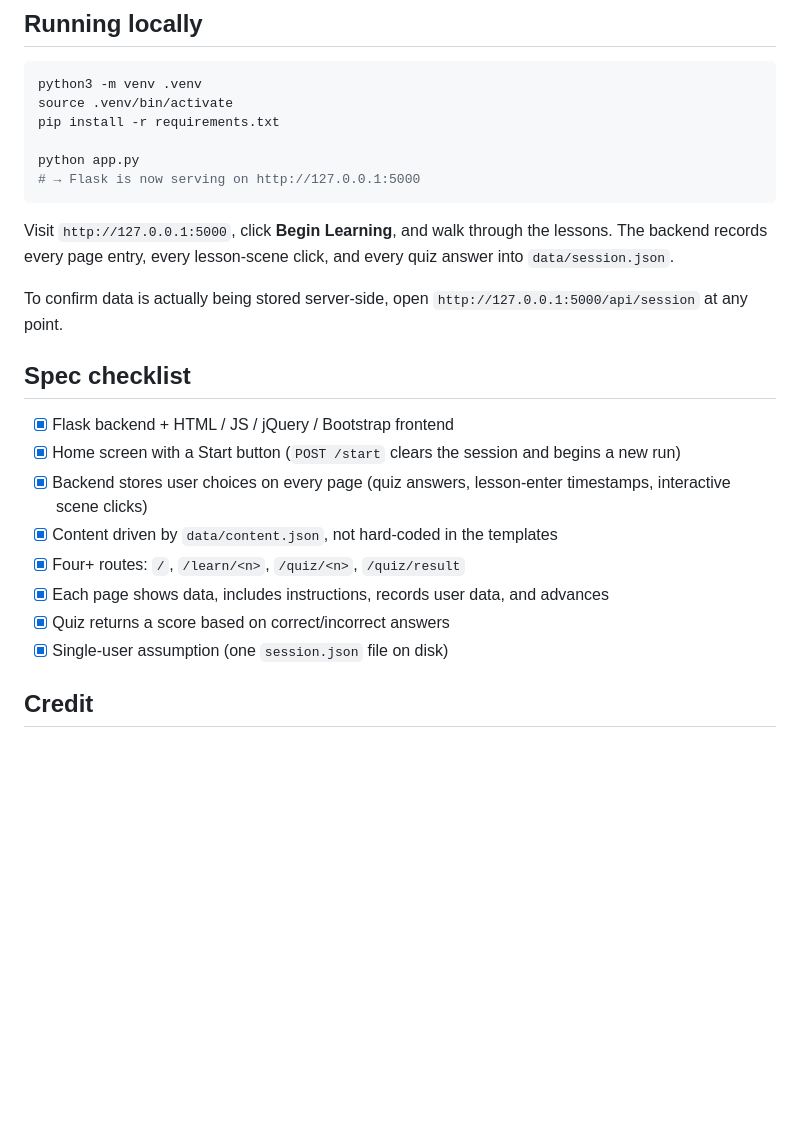
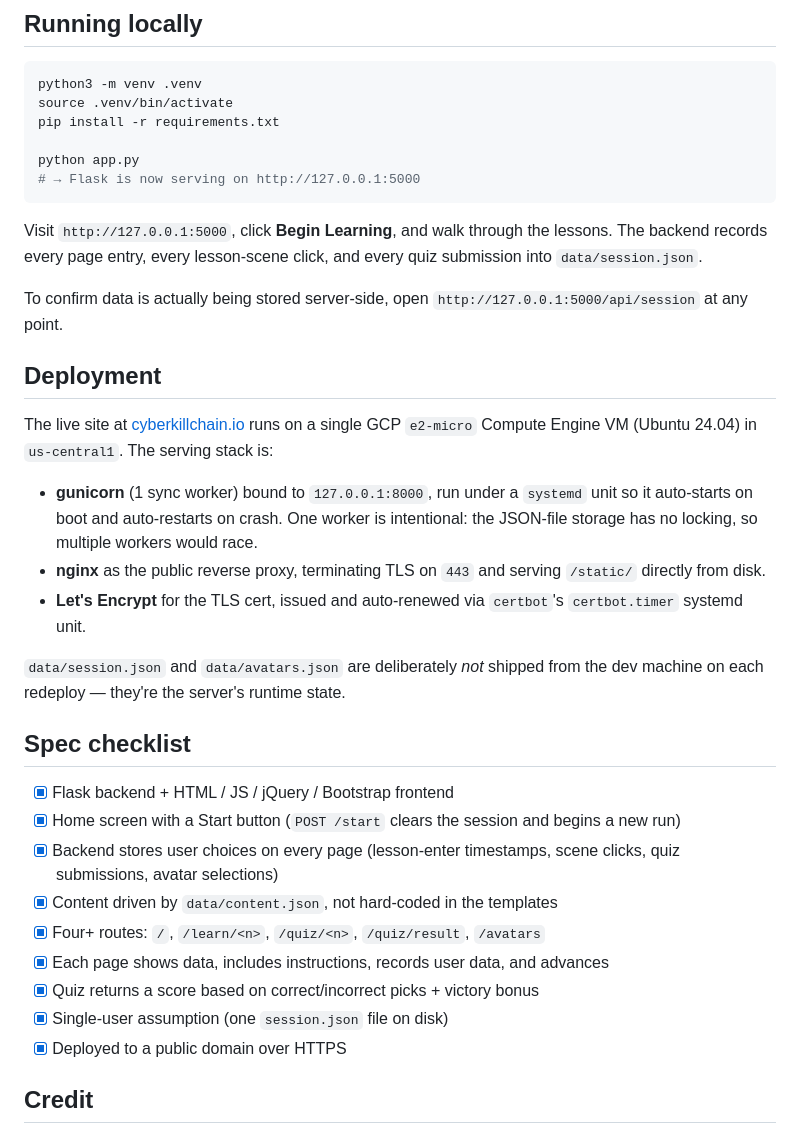
Before and after one commit to nhunt16/cyberkillchain, a Markdown page: README.md, the part around one of its changes. Rendered like a GitHub page; blank space fills up the shorter version.

```diff
--- a/README.md
+++ b/README.md
@@ -78,21 +131,41 @@ python app.py
 
 Visit `http://127.0.0.1:5000`, click **Begin Learning**, and walk
 through the lessons. The backend records every page entry, every
-lesson-scene click, and every quiz answer into `data/session.json`.
+lesson-scene click, and every quiz submission into `data/session.json`.
 
 To confirm data is actually being stored server-side, open
 `http://127.0.0.1:5000/api/session` at any point.
+
+## Deployment
+
+The live site at [cyberkillchain.io](https://cyberkillchain.io) runs
+on a single GCP `e2-micro` Compute Engine VM (Ubuntu 24.04) in
+`us-central1`. The serving stack is:
+
+- **gunicorn** (1 sync worker) bound to `127.0.0.1:8000`, run under
+  a `systemd` unit so it auto-starts on boot and auto-restarts on
+  crash. One worker is intentional: the JSON-file storage has no
+  locking, so multiple workers would race.
+- **nginx** as the public reverse proxy, terminating TLS on `443`
+  and serving `/static/` directly from disk.
+- **Let's Encrypt** for the TLS cert, issued and auto-renewed via
+  `certbot`'s `certbot.timer` systemd unit.
+
+`data/session.json` and `data/avatars.json` are deliberately *not*
+shipped from the dev machine on each redeploy — they're the
+server's runtime state.
 
 ## Spec checklist
 
 - [x] Flask backend + HTML / JS / jQuery / Bootstrap frontend
 - [x] Home screen with a Start button (`POST /start` clears the session and begins a new run)
-- [x] Backend stores user choices on every page (quiz answers, lesson-enter timestamps, interactive scene clicks)
+- [x] Backend stores user choices on every page (lesson-enter timestamps, scene clicks, quiz submissions, avatar selections)
 - [x] Content driven by `data/content.json`, not hard-coded in the templates
-- [x] Four+ routes: `/`, `/learn/<n>`, `/quiz/<n>`, `/quiz/result`
+- [x] Four+ routes: `/`, `/learn/<n>`, `/quiz/<n>`, `/quiz/result`, `/avatars`
 - [x] Each page shows data, includes instructions, records user data, and advances
-- [x] Quiz returns a score based on correct/incorrect answers
+- [x] Quiz returns a score based on correct/incorrect picks + victory bonus
 - [x] Single-user assumption (one `session.json` file on disk)
+- [x] Deployed to a public domain over HTTPS
 
 ## Credit
 
```
Also changed, not shown: other parts of README.md (+66 -13 lines), docs/screenshot-avatars.png (added), docs/screenshot-home.png (added).
